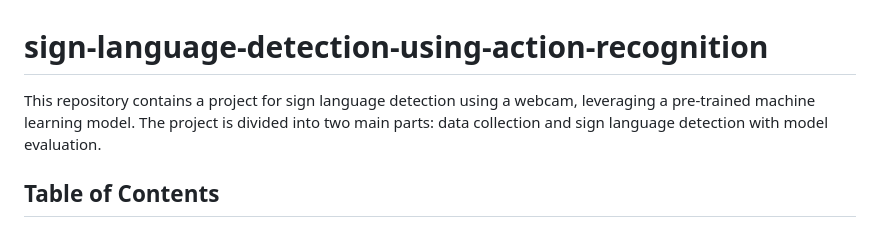
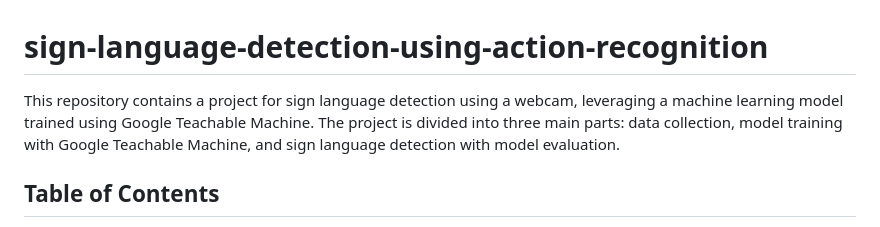
Before and after one commit to azhar707/sign-language-detection-using-action-recognition, a Markdown page: README.md, the part around the change. GitHub-like rendering.

```diff
--- a/README.md
+++ b/README.md
@@ -1,6 +1,6 @@
 # sign-language-detection-using-action-recognition
 
-This repository contains a project for sign language detection using a webcam, leveraging a pre-trained machine learning model. The project is divided into two main parts: data collection and sign language detection with model evaluation.
+This repository contains a project for sign language detection using a webcam, leveraging a machine learning model trained using Google Teachable Machine. The project is divided into three main parts: data collection, model training with Google Teachable Machine, and sign language detection with model evaluation.
 
 ## Table of Contents
 - [Introduction]
```
